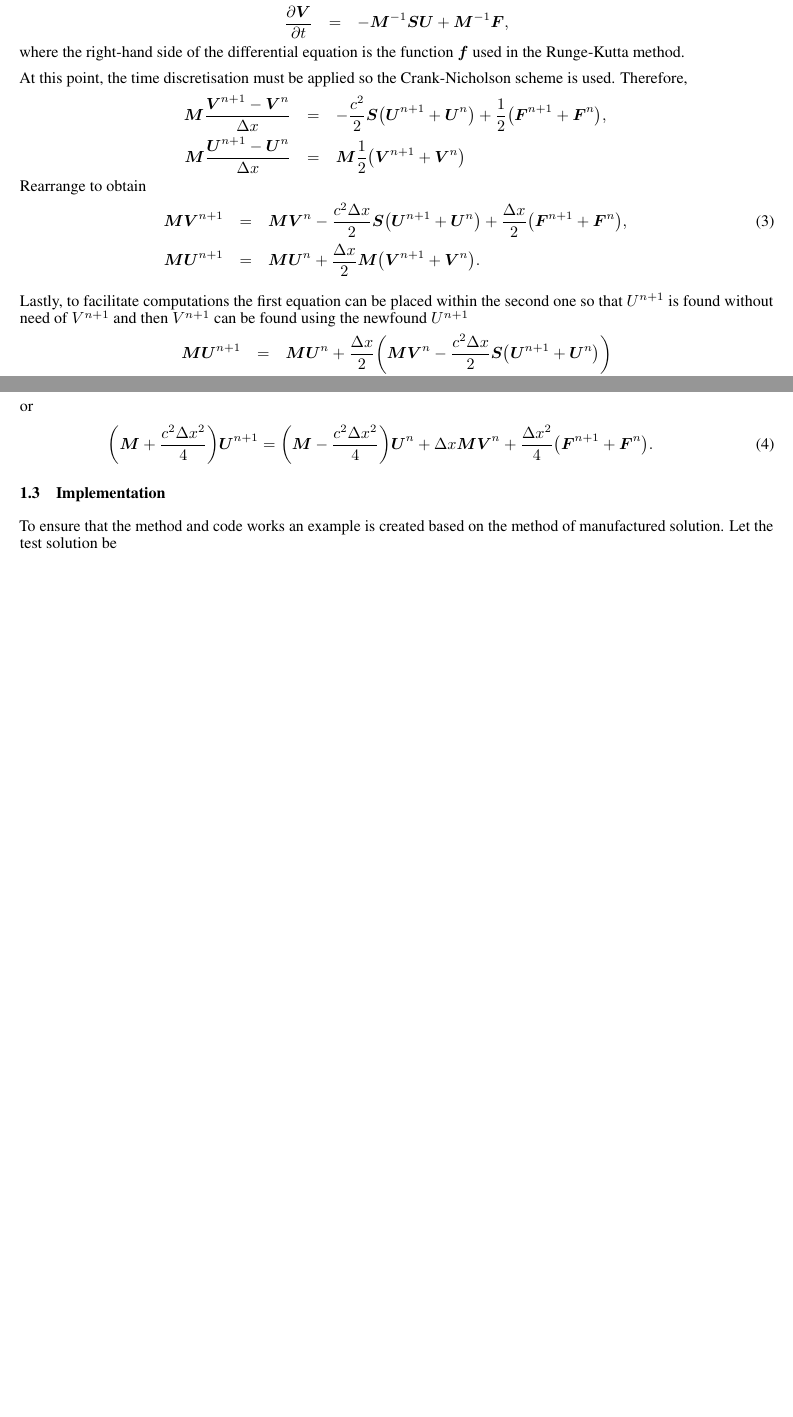
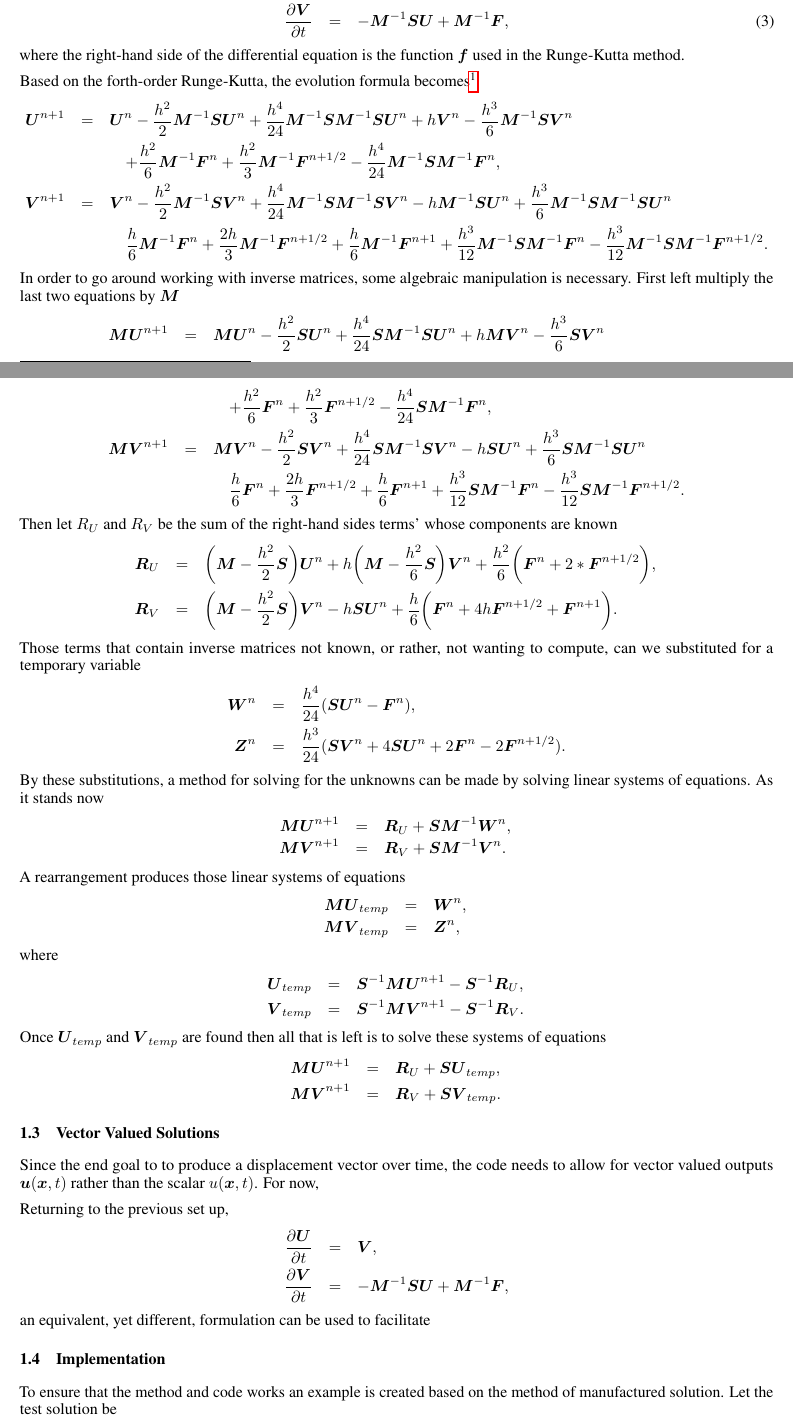
Before and after one commit to schavez7/MATH762, a LaTeX paper (Report/Report.tex, which reads Report/subsection_milestone1_time.tex): two parts of pages 2 and 3 of 4 before the commit and two parts of pages 2 and 3 of 5 after it, joined at a grey line, cut so that both start at the same text, the shorter picture padded with empty space. Compiled offline with pdfLaTeX.

Commit message:
Latest format

```diff
--- a/Report/subsection_milestone1_time.tex
+++ b/Report/subsection_milestone1_time.tex
@@ -10,29 +10,64 @@ After the space grid has been created using continuous Galerkin method a time in
 \end{eqnarray*}
 
 Based on the space formulation in (\ref{eq::space_formulation}), the solution has the form
-\begin{eqnarray*}
-  \frac{\pd \bm{U}}{\pd t} & = & \bm{V}, \\
+\begin{eqnarray}
+  \label{eq::Numerical_ODE}
+  \frac{\pd \bm{U}}{\pd t} & = & \bm{V}, \nonumber \\
   \frac{\pd \bm{V}}{\pd t} & = & -\bm{M}^{-1}\bm{S}\bm{U} + \bm{M}^{-1}\bm{F},
-\end{eqnarray*}
+\end{eqnarray}
 where the right-hand side of the differential equation is the function $\bm{f}$ used in the Runge-Kutta method.
 
-At this point, the time discretisation must be applied so the Crank-Nicholson scheme is used. Therefore,
+Based on the forth-order Runge-Kutta, the evolution formula becomes\footnote{This was found using Mathematica. The Mathematica code is attached that demonstrates this formulation.}
 \begin{eqnarray*}
-  \bm{M}\frac{\bm{V}^{n+1} - \bm{V}^n}{\Delta x} & = & - \frac{c^2}{2}\bm{S}\big(\bm{U}^{n+1} + \bm{U}^n\big) + \frac{1}{2}\big(\bm{F}^{n+1} + \bm{F}^n\big), \\
-  \bm{M}\frac{\bm{U}^{n+1} - \bm{U}^n}{\Delta x} & = & \bm{M}\frac{1}{2}\big(\bm{V}^{n+1} + \bm{V}^n\big)
+  \bm{U}^{n+1} & = & \bm{U}^n - \frac{h^2}{2}\bm{M}^{-1}\bm{SU}^n + \frac{h^4}{24}\bm{M}^{-1}\bm{S}\bm{M}^{-1}\bm{SU}^n + h\bm{V}^n - \frac{h^3}{6}\bm{M}^{-1}\bm{SV}^n \\
+  & & \quad + \frac{h^2}{6}\bm{M}^{-1}\bm{F}^n + \frac{h^2}{3}\bm{M}^{-1}\bm{F}^{n+1/2} - \frac{h^4}{24}\bm{M}^{-1}\bm{S}\bm{M}^{-1}\bm{F}^n, \\
+  \bm{V}^{n+1} & = & \bm{V}^n - \frac{h^2}{2}\bm{M}^{-1}\bm{SV}^n + \frac{h^4}{24}\bm{M}^{-1}\bm{S}\bm{M}^{-1}\bm{SV}^n - h\bm{M}^{-1}\bm{SU}^n + \frac{h^3}{6}\bm{M}^{-1}\bm{S}\bm{M}^{-1}\bm{SU}^n \\
+  & & \quad \frac{h}{6}\bm{M}^{-1}\bm{F}^n + \frac{2h}{3}\bm{M}^{-1}\bm{F}^{n+1/2} + \frac{h}{6}\bm{M}^{-1}\bm{F}^{n+1} + \frac{h^3}{12}\bm{M}^{-1}\bm{S}\bm{M}^{-1}\bm{F}^n - \frac{h^3}{12}\bm{M}^{-1}\bm{S}\bm{M}^{-1}\bm{F}^{n+1/2}.
 \end{eqnarray*}
-Rearrange to obtain
-\begin{eqnarray}
-  \bm{M}\bm{V}^{n+1} & = & \bm{M}\bm{V}^n - \frac{c^2\Delta x}{2}\bm{S}\big(\bm{U}^{n+1} + \bm{U}^n\big) + \frac{\Delta x}{2}\big(\bm{F}^{n+1} + \bm{F}^n\big), \\
-  \bm{M}\bm{U}^{n+1} & = & \bm{M}\bm{U}^n + \frac{\Delta x}{2}\bm{M}\big(\bm{V}^{n+1} + \bm{V}^n\big). \nonumber
-\end{eqnarray}
+In order to go around working with inverse matrices, some algebraic manipulation is necessary. First left multiply the last two equations by $\bm{M}$
+\begin{eqnarray*}
+  \bm{MU}^{n+1} & = & \bm{MU}^n - \frac{h^2}{2}\bm{SU}^n + \frac{h^4}{24}\bm{S}\bm{M}^{-1}\bm{SU}^n + h\bm{MV}^n - \frac{h^3}{6}\bm{SV}^n \\
+  & & \quad + \frac{h^2}{6}\bm{F}^n + \frac{h^2}{3}\bm{F}^{n+1/2} - \frac{h^4}{24}\bm{S}\bm{M}^{-1}\bm{F}^n, \\
+  \bm{MV}^{n+1} & = & \bm{MV}^n - \frac{h^2}{2}\bm{SV}^n + \frac{h^4}{24}\bm{S}\bm{M}^{-1}\bm{SV}^n - h\bm{SU}^n + \frac{h^3}{6}\bm{S}\bm{M}^{-1}\bm{SU}^n \\
+  & & \quad \frac{h}{6}\bm{F}^n + \frac{2h}{3}\bm{F}^{n+1/2} + \frac{h}{6}\bm{F}^{n+1} + \frac{h^3}{12}\bm{S}\bm{M}^{-1}\bm{F}^n - \frac{h^3}{12}\bm{S}\bm{M}^{-1}\bm{F}^{n+1/2}.
+\end{eqnarray*}
+Then let $R_U$ and $R_V$ be the sum of the right-hand sides terms' whose components are known
+\begin{eqnarray*}
+  \bm{R}_U & = & \bigg(\bm{M}-\frac{h^2}{2}\bm{S}\bigg)\bm{U}^n + h\bigg(\bm{M}-\frac{h^2}{6}\bm{S}\bigg)\bm{V}^n + \frac{h^2}{6}\bigg(\bm{F}^n+2*\bm{F}^{n+1/2}\bigg), \\
+  \bm{R}_V  & = & \bigg(\bm{M}-\frac{h^2}{2}\bm{S}\bigg)\bm{V}^n - h\bm{SU}^n + \frac{h}{6}\bigg(\bm{F}^n+4h\bm{F}^{n+1/2}+\bm{F}^{n+1}\bigg).
+\end{eqnarray*}
+Those terms that contain inverse matrices not known, or rather, not wanting to compute, can we substituted for a temporary variable
+\begin{eqnarray*}
+  \bm{W}^n & = & \frac{h^4}{24}(\bm{SU}^n - \bm{F}^n), \\
+  \bm{Z}^n & = & \frac{h^3}{24}(\bm{SV}^n + 4\bm{SU}^n + 2\bm{F}^n - 2\bm{F}^{n+1/2}).
+\end{eqnarray*}
+By these substitutions, a method for solving for the unknowns can be made by solving linear systems of equations. As it stands now
+\begin{eqnarray*}
+  \bm{MU}^{n+1} & = & \bm{R}_U + \bm{SM}^{-1}\bm{W}^n, \\
+  \bm{MV}^{n+1} & = & \bm{R}_V + \bm{SM}^{-1}\bm{V}^n.
+\end{eqnarray*}
+A rearrangement produces those linear systems of equations
+\begin{eqnarray*}
+  \bm{M}\bm{U}_{temp} & = & \bm{W}^n, \\
+  \bm{M}\bm{V}_{temp} & = & \bm{Z}^n,
+\end{eqnarray*}
+where
+\begin{eqnarray*}
+  \bm{U}_{temp} & = & \bm{S}^{-1}\bm{MU}^{n+1} - \bm{S}^{-1}\bm{R}_U, \\
+  \bm{V}_{temp} & = & \bm{S}^{-1}\bm{MV}^{n+1} - \bm{S}^{-1}\bm{R}_V.
+\end{eqnarray*}
+Once $\bm{U}_{temp}$ and $\bm{V}_{temp}$ are found then all that is left is to solve these systems of equations
+\begin{eqnarray*}
+  \bm{MU}^{n+1} & = & \bm{R}_U + \bm{SU}_{temp}, \\
+  \bm{MV}^{n+1} & = & \bm{R}_V + \bm{SV}_{temp}.
+\end{eqnarray*}
 
-Lastly, to facilitate computations the first equation can be placed within the second one so that $U^{n+1}$ is found without need of $V^{n+1}$ and then $V^{n+1}$ can be found using the newfound $U^{n+1}$
+\subsection{Vector Valued Solutions}
+Since the end goal to to produce a displacement vector over time, the code needs to allow for vector valued outputs $\bm{u}(\bm{x},t)$ rather than the scalar $u(\bm{x},t)$. For now,
+
+Returning to the previous set up,
 \begin{eqnarray*}
-  \bm{M}\bm{U}^{n+1} & = & \bm{M}\bm{U}^n + \frac{\Delta x}{2}\bigg(\bm{M}\bm{V}^n - \frac{c^2\Delta x}{2}\bm{S}\big(\bm{U}^{n+1} + \bm{U}^n\big)\bigg) \\
-  &  & \quad + \frac{\Delta x^2}{4}\big(\bm{F}^{n+1} + \bm{F}^n\big) + \frac{\Delta x}{2}\bm{M}\bm{V}^n,
+  \frac{\pd\bm{U}}{\pd t} & = & \bm{V}, \\
+  \frac{\pd\bm{V}}{\pd t} & = & -\bm{M}^{-1}\bm{SU} + \bm{M}^{-1}\bm{F},
 \end{eqnarray*}
-or
-\begin{eqnarray}
-  \bigg(\bm{M} + \frac{c^2\Delta x^2}{4}\bigg)\bm{U}^{n+1} = \bigg(\bm{M} - \frac{c^2\Delta x^2}{4}\bigg)\bm{U}^n + \Delta x\bm{M}\bm{V}^n + \frac{\Delta x^2}{4}\big(\bm{F}^{n+1} + \bm{F}^n\big).
-\end{eqnarray}
+an equivalent, yet different, formulation can be used to facilitate
```
